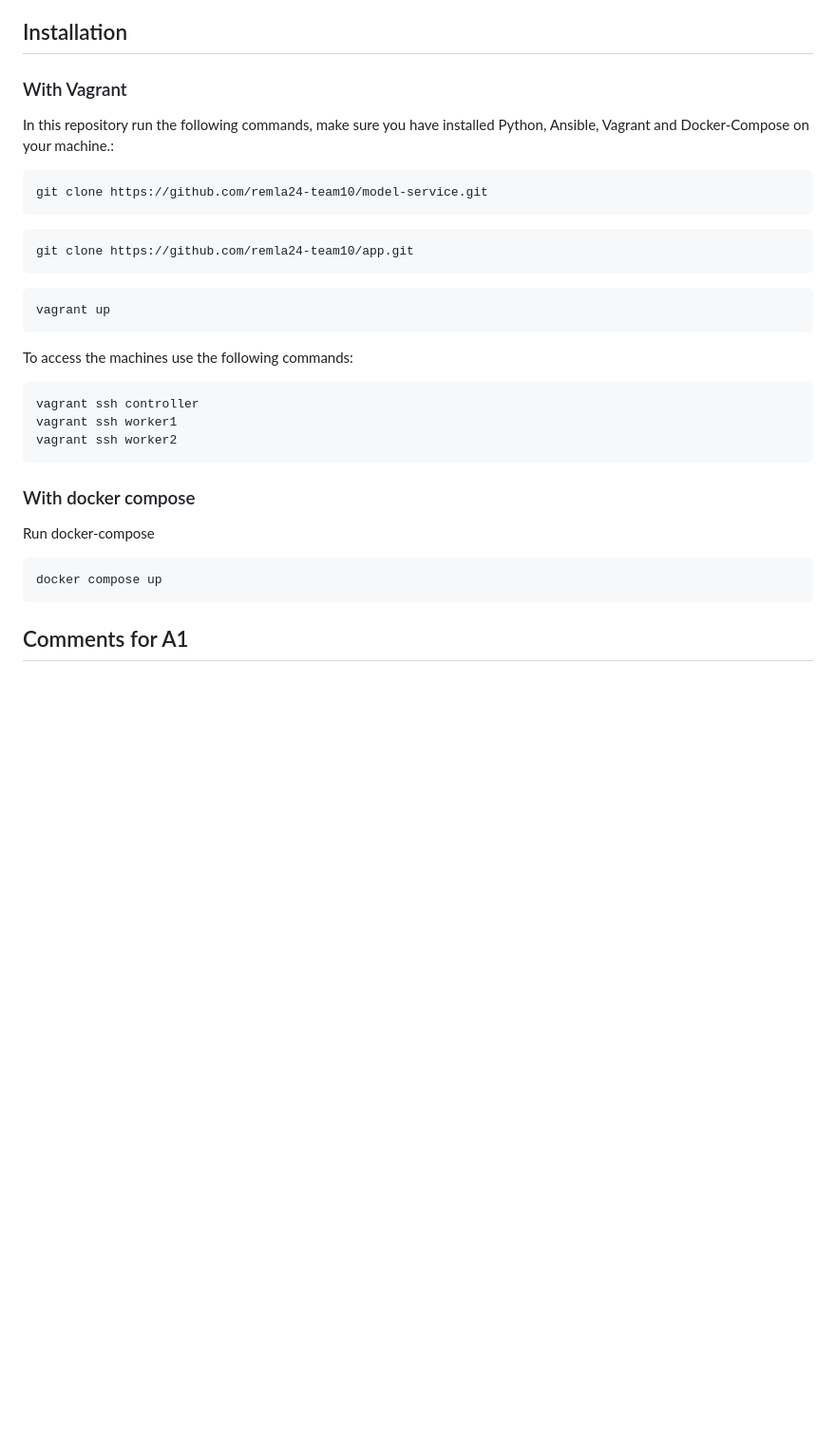
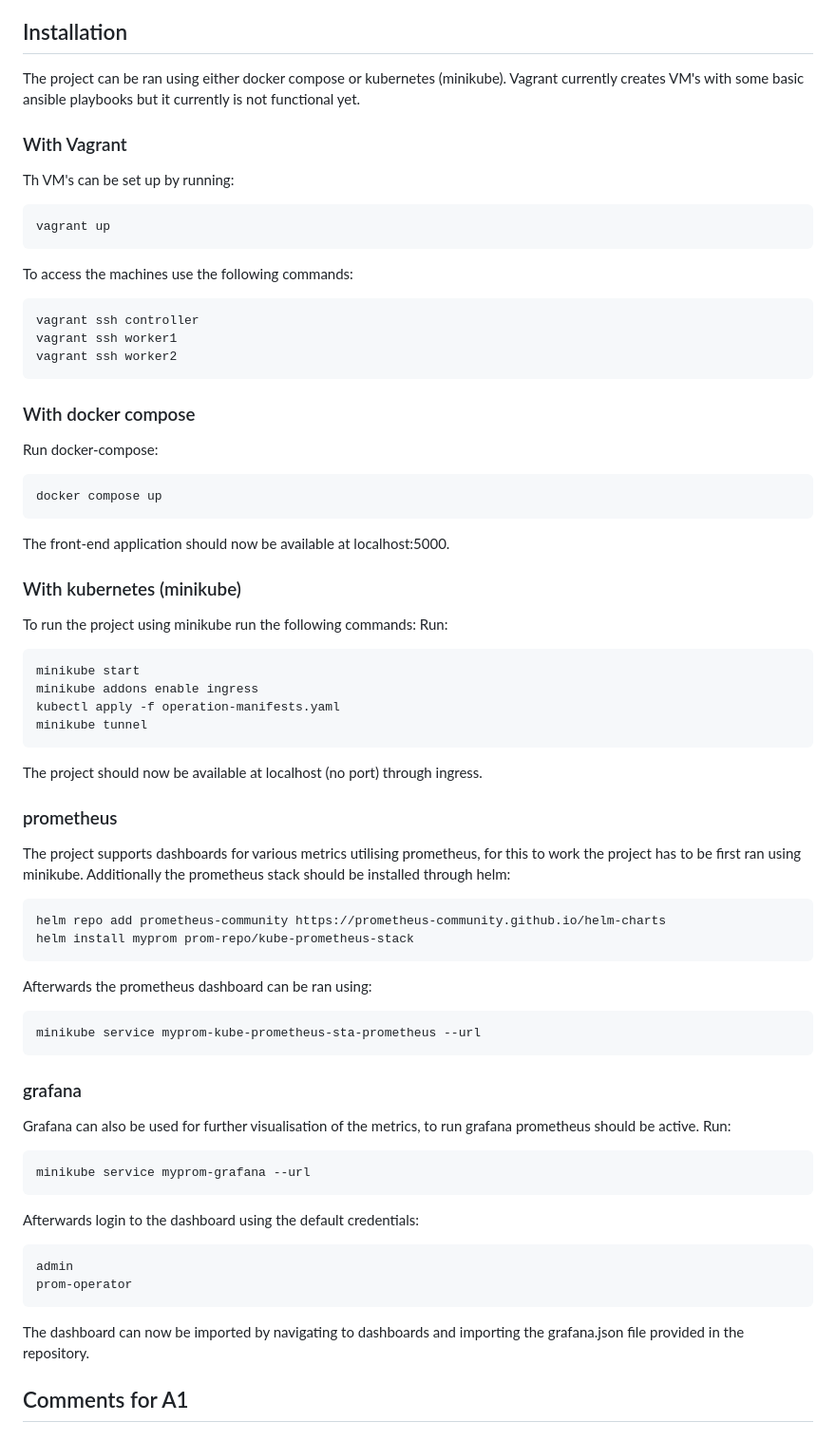
Before and after one commit to remla24-team10/operation, a Markdown page: README.md, the part around the change printed below. Shown: that part at 95% size. GitHub-like rendering; blank space fills up the shorter version.

Commit message:
Added submission and updated readme

````diff
--- a/README.md
+++ b/README.md
@@ -13,17 +13,10 @@ The README file contains the architecture, installations and comments for each a
 
 ## Installation
 
+The project can be ran using either docker compose or kubernetes (minikube). Vagrant currently creates VM's with some basic ansible playbooks but it currently is not functional yet.
+
 ### With Vagrant
-
-In this repository run the following commands, make sure you have installed Python, Ansible, Vagrant and Docker-Compose on your machine.:
-
-```
-git clone https://github.com/remla24-team10/model-service.git
-```
-
-```
-git clone https://github.com/remla24-team10/app.git
-```
+Th VM's can be set up by running:
 ```
 vagrant up
 ```
@@ -33,12 +26,49 @@ vagrant ssh controller
 vagrant ssh worker1
 vagrant ssh worker2
 ```
+
 ### With docker compose
-
-Run docker-compose
+Run docker-compose:
 ```
 docker compose up
 ```
+The front-end application should now be available at localhost:5000.
+### With kubernetes (minikube)
+To run the project using minikube run the following commands:
+Run:
+```
+minikube start
+minikube addons enable ingress
+kubectl apply -f operation-manifests.yaml
+minikube tunnel
+```
+The project should now be available at localhost (no port) through ingress.
+
+### prometheus
+The project supports dashboards for various metrics utilising prometheus, for this to work the project has to be first ran using minikube.
+Additionally the prometheus stack should be installed through helm:
+```
+helm repo add prometheus-community https://prometheus-community.github.io/helm-charts
+helm install myprom prom-repo/kube-prometheus-stack
+```
+Afterwards the prometheus dashboard can be ran using:
+```
+minikube service myprom-kube-prometheus-sta-prometheus --url
+```
+
+### grafana
+Grafana can also be used for further visualisation of the metrics, to run grafana prometheus should be active.
+Run:
+```
+minikube service myprom-grafana --url
+```
+Afterwards login to the dashboard using the default credentials:
+```
+admin
+prom-operator
+```
+The dashboard can now be imported by navigating to dashboards and importing the grafana.json file provided in the repository.
+
 
 [//]: # (# This README should introduce your highlevel architecture and that links to the corresponding repositories, so visitors can easily understand your project and find all relevant information. )
 
````
Also changed, not shown: other parts of README.md (+15 -14 lines), SubmissionA3.md (added, +40 -0 lines).
